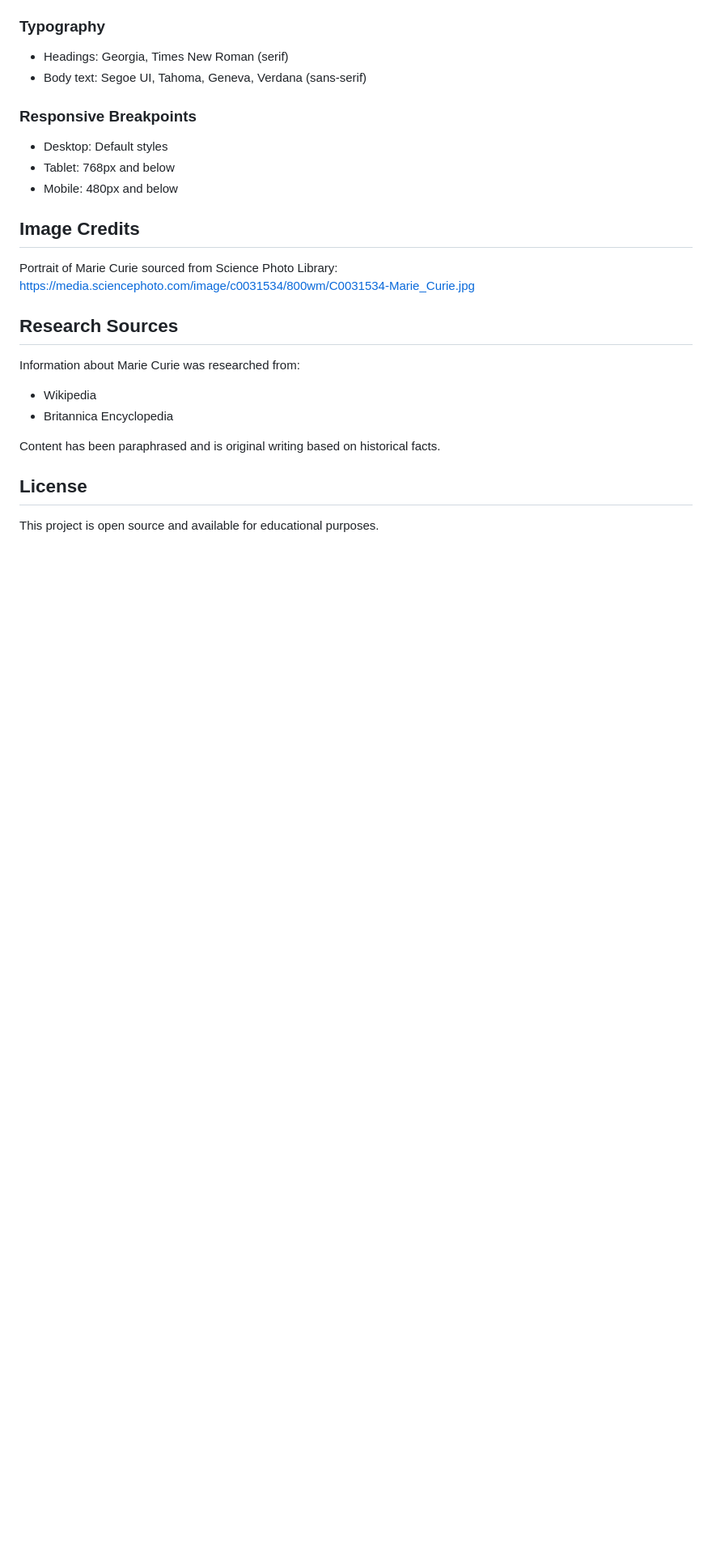
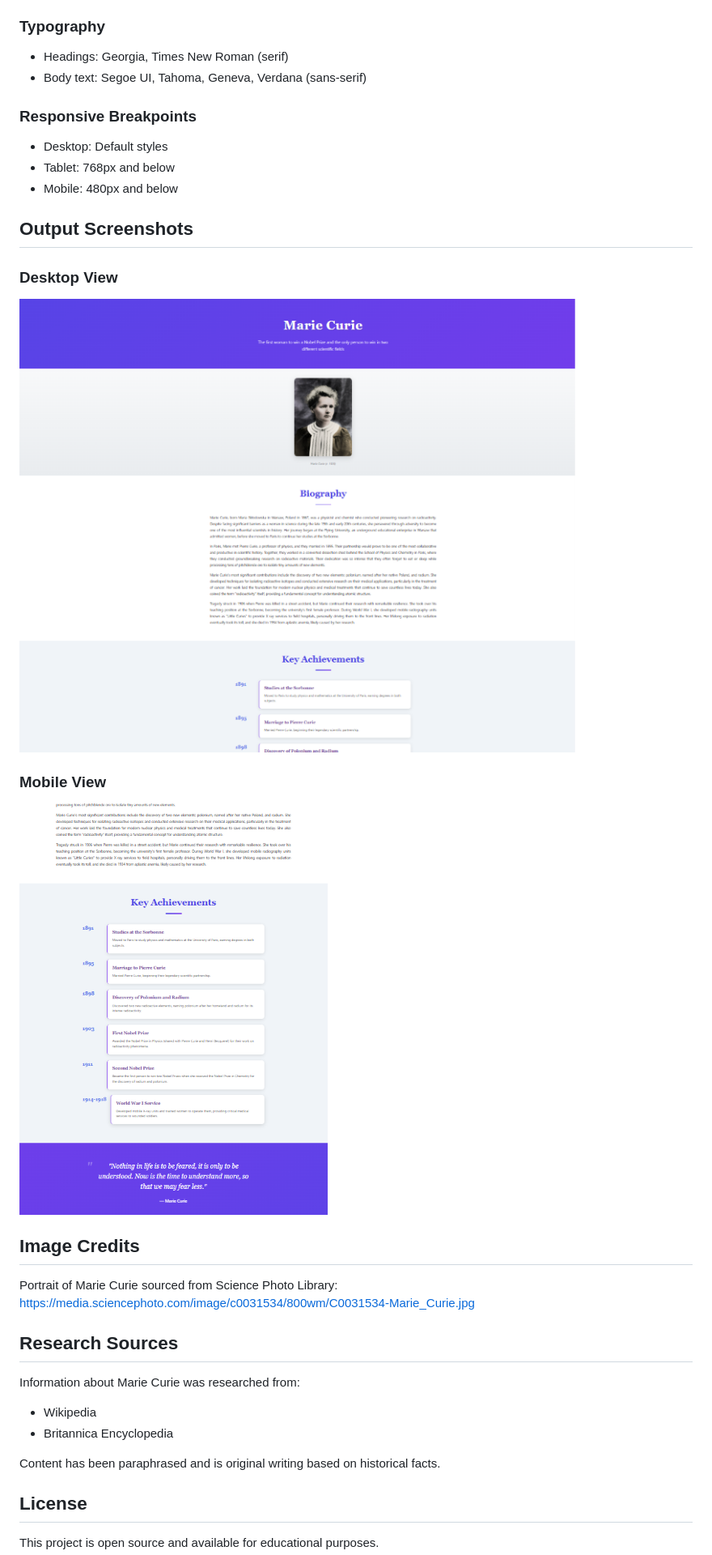
Before and after one commit to Pavanigajjela/OIBSIP-L2-Task2-Tribute, a Markdown page: README.md, the part around the change. Shown: that part at 81% size. Drawn GitHub-style; pictures changed too: screenshot1.png (added), screenshot2.png (added); blank space fills up the shorter version.

Commit message:
Add output screenshots to README

```diff
--- a/README.md
+++ b/README.md
@@ -62,6 +62,14 @@ TributePage/
 - Tablet: 768px and below
 - Mobile: 480px and below
 
+## Output Screenshots
+
+### Desktop View
+![Screenshot 1](screenshot1.png)
+
+### Mobile View
+![Screenshot 2](screenshot2.png)
+
 ## Image Credits
 
 Portrait of Marie Curie sourced from Science Photo Library:
```
